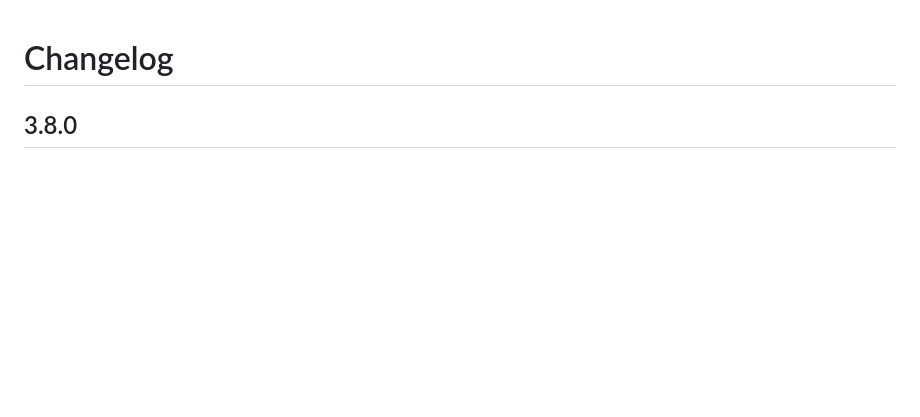
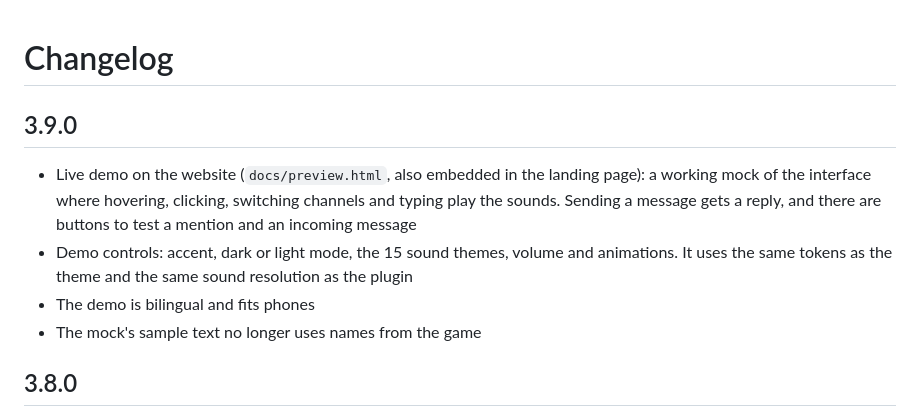
Before and after one commit to leriart/ReCord, a Markdown page: CHANGELOG.md, the part around the change. Drawn GitHub-style; blank space fills up the shorter version.

```diff
--- a/CHANGELOG.md
+++ b/CHANGELOG.md
@@ -1,4 +1,11 @@
 # Changelog
+
+## 3.9.0
+
+- Live demo on the website (`docs/preview.html`, also embedded in the landing page): a working mock of the interface where hovering, clicking, switching channels and typing play the sounds. Sending a message gets a reply, and there are buttons to test a mention and an incoming message
+- Demo controls: accent, dark or light mode, the 15 sound themes, volume and animations. It uses the same tokens as the theme and the same sound resolution as the plugin
+- The demo is bilingual and fits phones
+- The mock's sample text no longer uses names from the game
 
 ## 3.8.0
 
```
Also changed, not shown: README.es.md (+2 -0 lines), README.md (+2 -0 lines), docs/preview.png, 9 other files.
